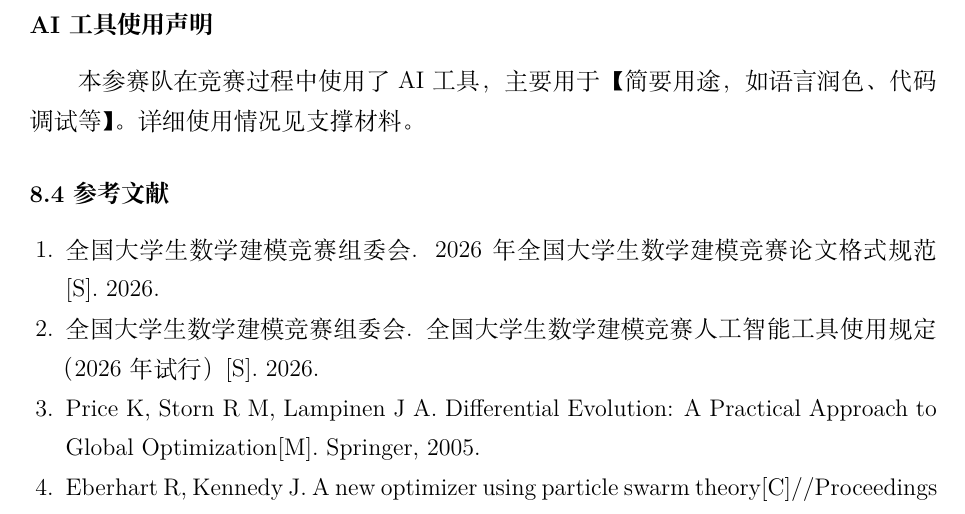
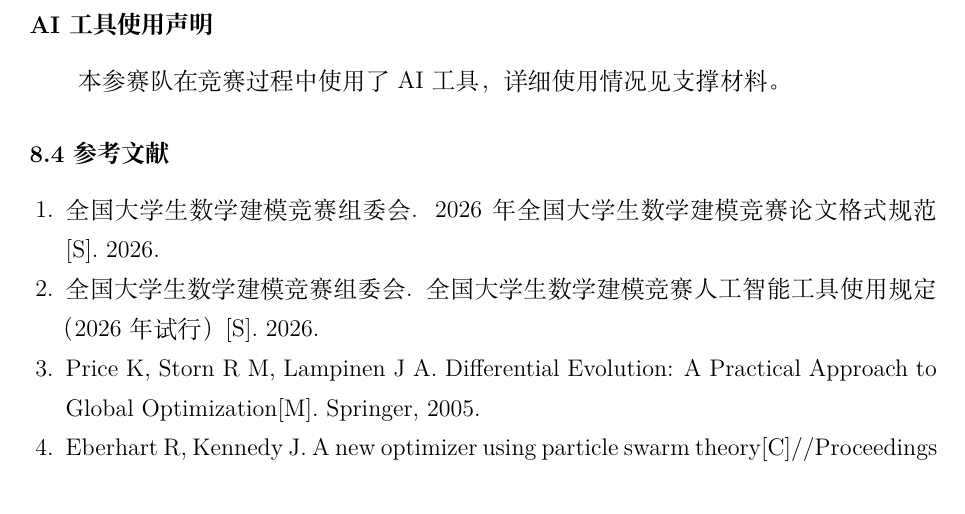
Before and after one commit to z376/li-mtrie-2026, a LaTeX document (论文/论文.tex, which reads 论文/9.0.AI工具使用声明.tex): part of page 16 of 19, cut so that both start at the same text. Compiled offline with XeLaTeX; a missing font is replaced by an installed copy or a similar font.

Commit message:
chore(论文): 9.0.AI工具使用声明 - 删 '主要用于' 段 (用户要更直接)
从 2 行 → 1 行: 直接说用了 AI, 详细见支撑材料。

```diff
--- a/论文/9.0.AI工具使用声明.tex
+++ b/论文/9.0.AI工具使用声明.tex
@@ -10,4 +10,4 @@
 % 本参赛队在竞赛过程中未使用任何 AI 工具。
 
 % ===== 情况 B：使用了 AI 工具（删掉情况 A 段）=====
-本参赛队在竞赛过程中使用了 AI 工具，主要用于【简要用途，如语言润色、代码调试等】。详细使用情况见支撑材料。
+本参赛队在竞赛过程中使用了 AI 工具，详细使用情况见支撑材料。
```
